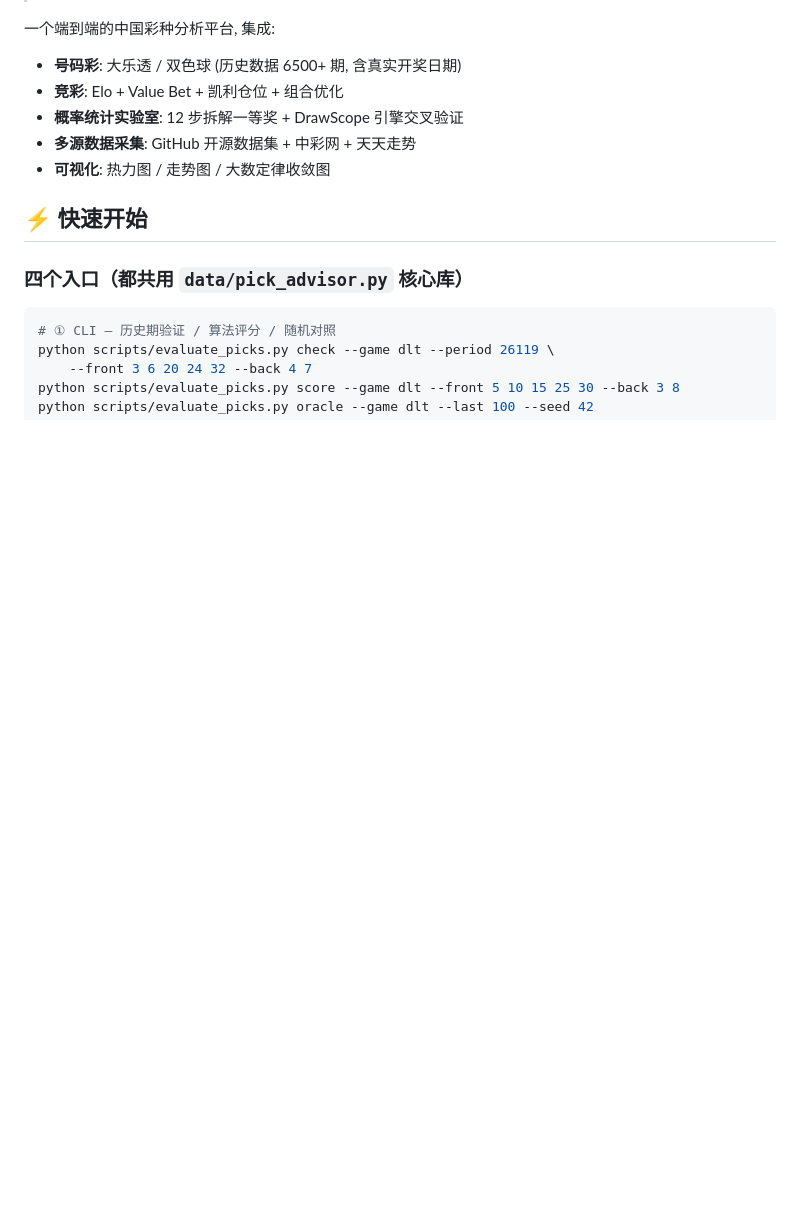
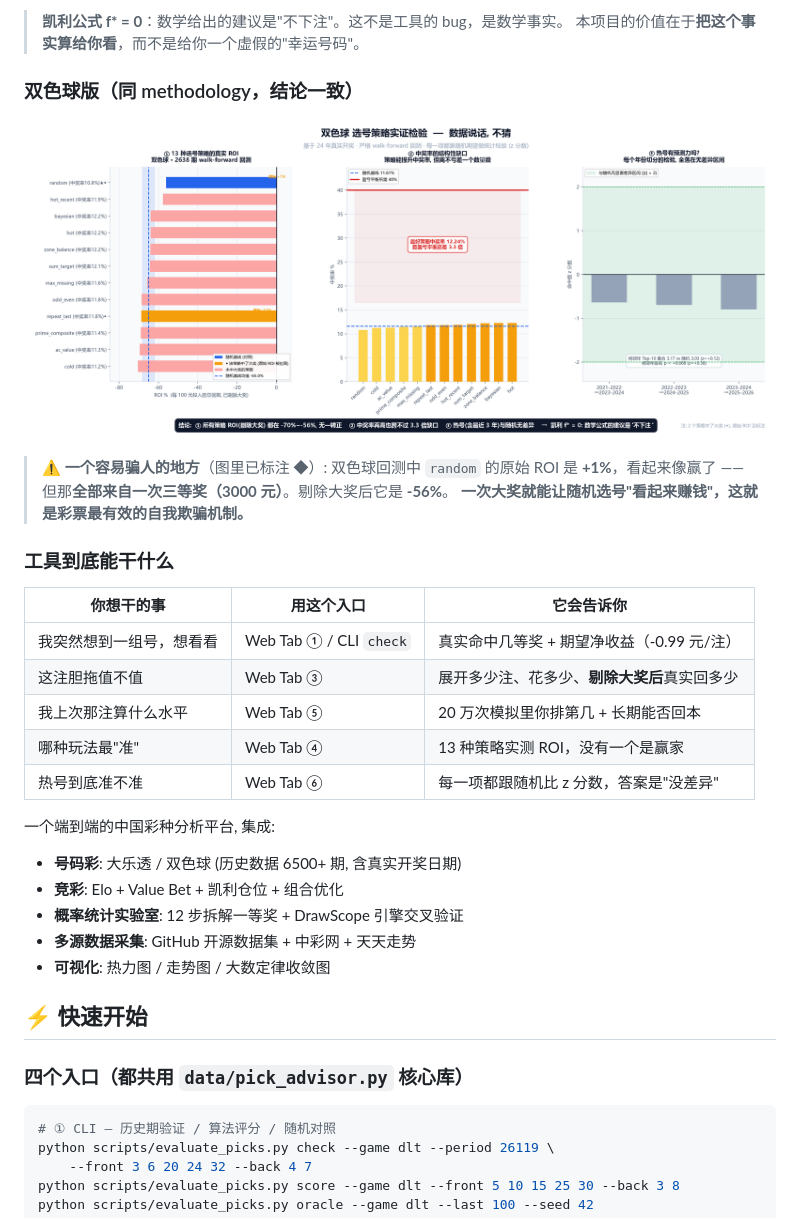
Before and after one commit to tintosm911/DLT-SSQ, a Markdown page: README.md, the part around the change printed below. Rendered like a GitHub page; pictures changed too: reports/headline_ssq.png (added); blank space fills up the shorter version.

```diff
--- a/README.md
+++ b/README.md
@@ -11,3 +25,24 @@
+> **凯利公式 f\* = 0**：数学给出的建议是"不下注"。这不是工具的 bug，是数学事实。
+> 本项目的价值在于**把这个事实算给你看**，而不是给你一个虚假的"幸运号码"。
+
+### 双色球版（同 methodology，结论一致）
+
+![双色球选号策略实证检验](reports/headline_ssq.png)
+
+> **⚠️ 一个容易骗人的地方**（图里已标注 ◆）:
+> 双色球回测中 `random` 的原始 ROI 是 **+1%**，看起来像赢了 ——
+> 但那**全部来自一次三等奖（3000 元）**。剔除大奖后它是 **-56%**。
+> **一次大奖就能让随机选号"看起来赚钱"，这就是彩票最有效的自我欺骗机制。**
+
+### 工具到底能干什么
+
+| 你想干的事 | 用这个入口 | 它会告诉你 |
+|---|---|---|
+| 我突然想到一组号，想看看 | Web Tab ① / CLI `check` | 真实命中几等奖 + 期望净收益（-0.99 元/注）|
+| 这注胆拖值不值 | Web Tab ③ | 展开多少注、花多少、**剔除大奖后**真实回多少 |
+| 我上次那注算什么水平 | Web Tab ⑤ | 20 万次模拟里你排第几 + 长期能否回本 |
+| 哪种玩法最"准" | Web Tab ④ | 13 种策略实测 ROI，没有一个是赢家 |
+| 热号到底准不准 | Web Tab ⑥ | 每一项都跟随机比 z 分数，答案是"没差异" |
 
 一个端到端的中国彩种分析平台, 集成:
 - **号码彩**: 大乐透 / 双色球 (历史数据 6500+ 期, 含真实开奖日期)
```
Also changed, not shown: other parts of README.md (+14 -0 lines), reports/headline_dlt.png (added), 3 other files.
